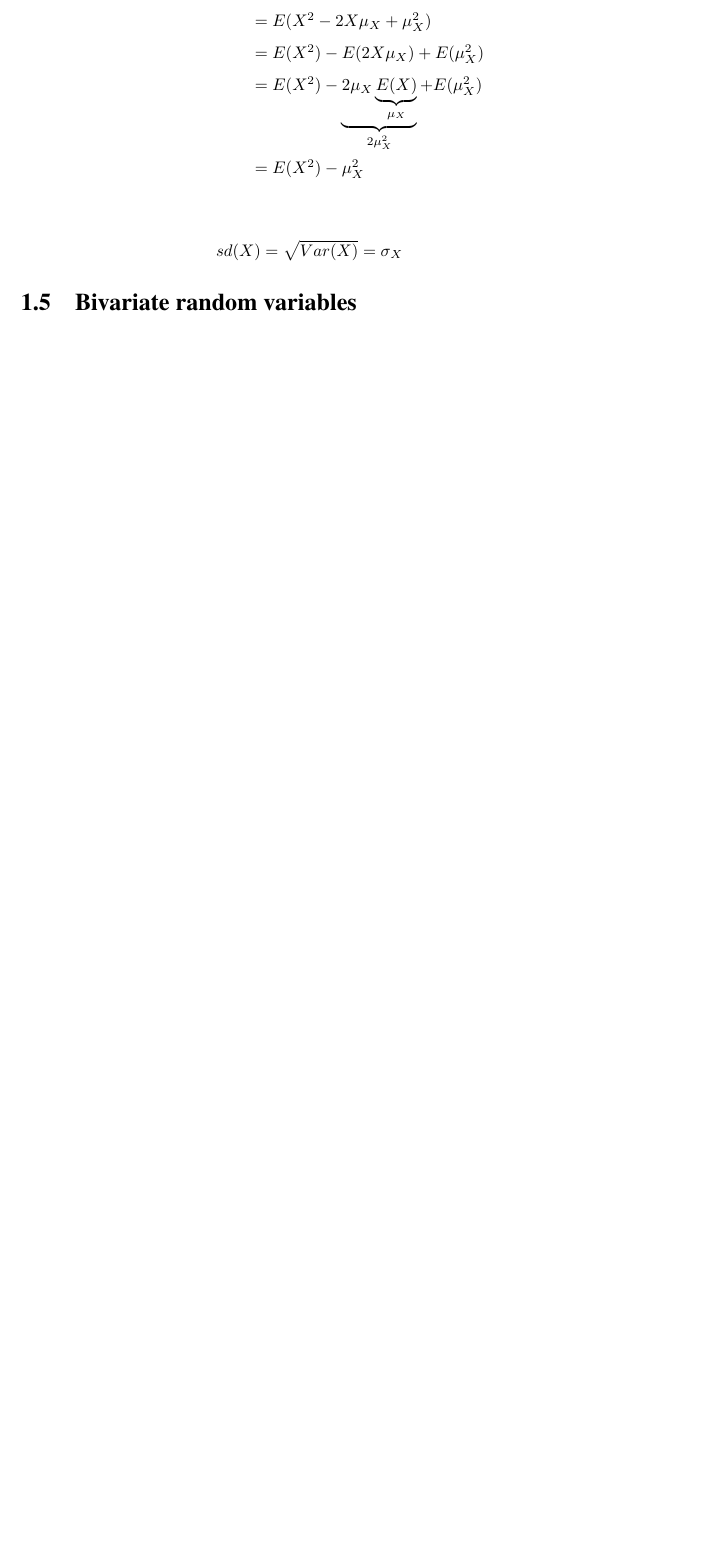
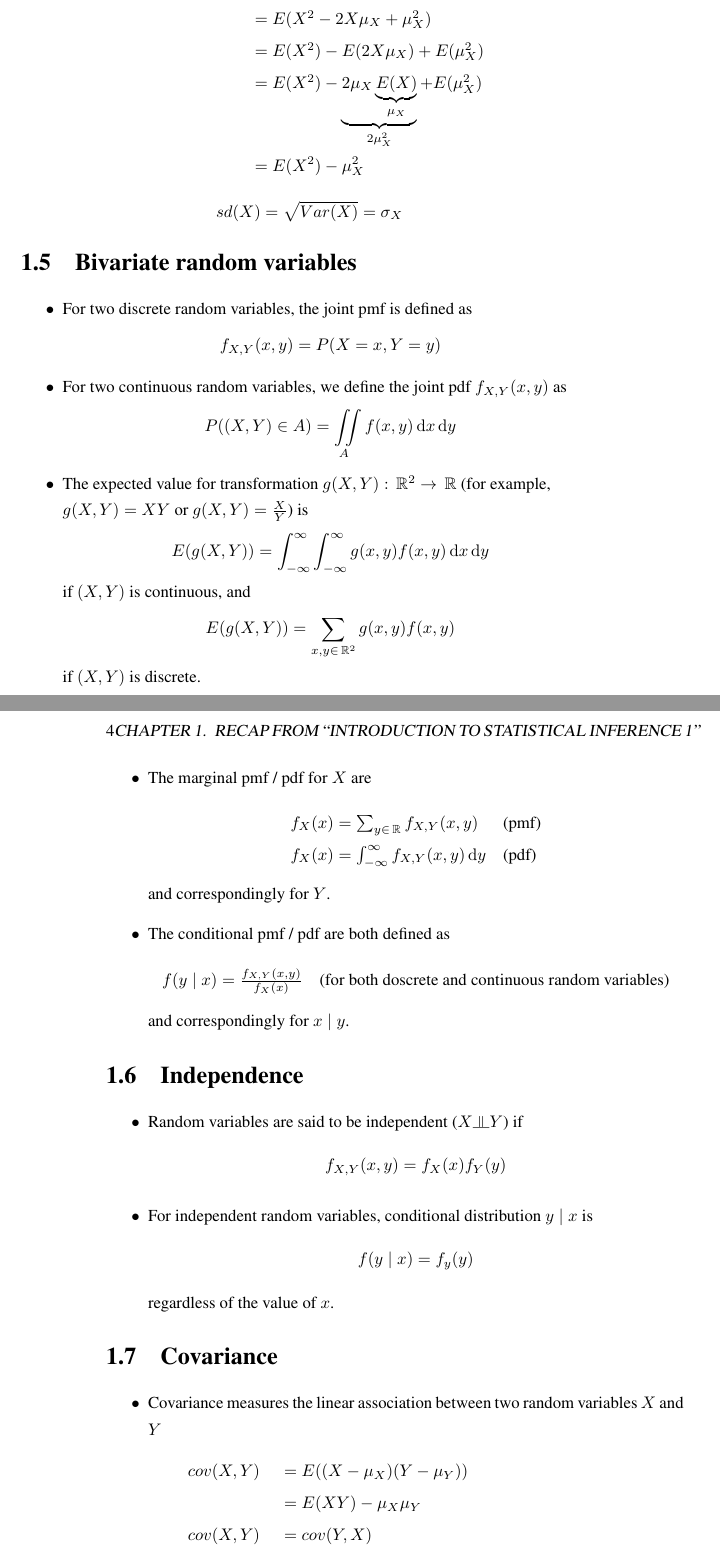
Before and after one commit to juusokuokkanen/ISI2_notes, a LaTeX book (ISI2_notes.tex): part of page 7 of 7 before the commit and two parts of pages 7 and 8 of 8 after it, the two joined at a grey line, cut so that both start at the same text, the shorter picture padded with empty space. The pictures show the PDF file ISI2_notes.pdf that the author committed with the source.

Commit message:
Continued with notes and finished notes 1.

```diff
--- a/ISI2_notes.tex
+++ b/ISI2_notes.tex
@@ -186,6 +189,64 @@ E(\mu_X^2) \\
 \renewcommand{\arraystretch}{1.6}
 \begin{array}{ll}
 sd(X) = \sqrt{Var(X)} = \sigma_X
+\end{array}
 \end{equation*}
 
 \section{Bivariate random variables}
+\begin{itemize}
+  \item For two discrete random variables, the joint pmf is defined as
+  $$f_{X,Y}(x,y)=P(X=x, Y=y)$$
+  \item For two continuous random variables, we define the joint pdf
+  $f_{X,Y}(x,y)$ as
+  $$P((X,Y) \in A) = \iint\limits_A f(x,y) \ud x \ud y$$
+  \item The expected value for transformation
+$g(X,Y) : \ureal^2 \to \ureal$ (for example, \\ $g(X,Y) = XY$ or
+$g(X,Y) =
+\frac{X}{Y}$) is
+$$E(g(X,Y)) = \int_{-\infty}^{\infty} \int_{-\infty}^{\infty} g(x,y)f(x,y) \ud
+x \ud y$$
+if $(X,Y)$ is continuous, and
+$$E(g(X,Y)) = \sum_{x,y \in \ureal^2} g(x,y)f(x,y)$$
+if $(X,Y)$ is discrete.
+\item The marginal pmf / pdf for $X$ are
+\begin{equation*}
+\renewcommand{\arraystretch}{1.6}
+\begin{array}{ll}
+f_X(x) = \sum_{y \in \ureal} f_{X,Y}(x,y) & \text{(pmf)} \\
+f_X(x) = \int_{-\infty}^{\infty} f_{X,Y}(x,y) \ud y & \text{(pdf)} \\
+\end{array}
+\end{equation*}
+and correspondingly for $Y$.
+\item The conditional pmf / pdf are both defined as
+\begin{equation*}
+\renewcommand{\arraystretch}{1.6}
+\begin{array}{ll}
+f(y \mid x)  = \frac{f_{X,Y}(x,y)}{f_X(x)} & \text{(for both doscrete and
+continuous random variables)}
+\end{array}
+\end{equation*}
+and correspondingly for $x \mid y$.
+\end{itemize}
+\section{Independence}
+\begin{itemize}
+  \item Random variables are said to be independent ($X \indep Y$) if
+  $$f_{X,Y}(x,y) = f_X(x)f_Y(y)$$
+  \item For independent random variables, conditional distribution $y \mid x$ is
+  $$f(y \mid x) = f_y(y)$$
+  regardless of the value of $x$.
+\end{itemize}
+
+\section{Covariance}
+\begin{itemize}
+  \item Covariance measures the linear association between two random variables
+  $X$ and $Y$
+  \begin{equation*}
+	\renewcommand{\arraystretch}{1.6}
+	\begin{array}{lll}
+	cov(X,Y) & = E((X-\mu_X)(Y-\mu_Y)) \\
+	& = E(XY) - \mu_X\mu_Y \\
+	cov(X,Y) & = cov(Y,X) \\
+	corr(X,Y) & = \rho_{XY} = \frac{cov(X,Y)}{\sigma_X \sigma_Y} & \text{where } -1
+	\leq \rho_{XY} \leq 1
+	\end{array}
+	\end{equation*}
@@ -192 +257,3 @@ sd(X) = \sqrt{Var(X)} = \sigma_X
+\end{itemize}
+
 \end{document}
```
Also changed, not shown: ISI2_notes.pdf, README.md, ISI2_notes.tex (9 more changed lines), 1 other file.
